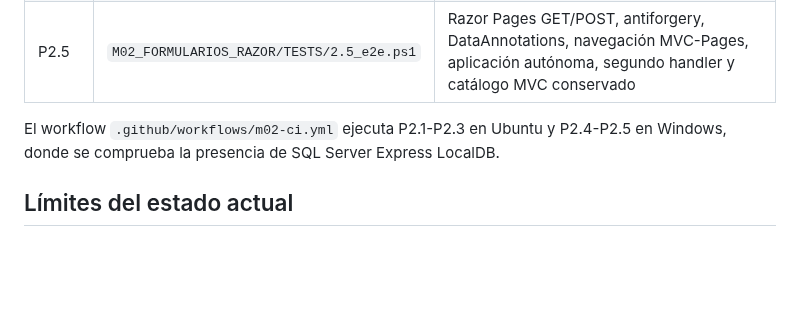
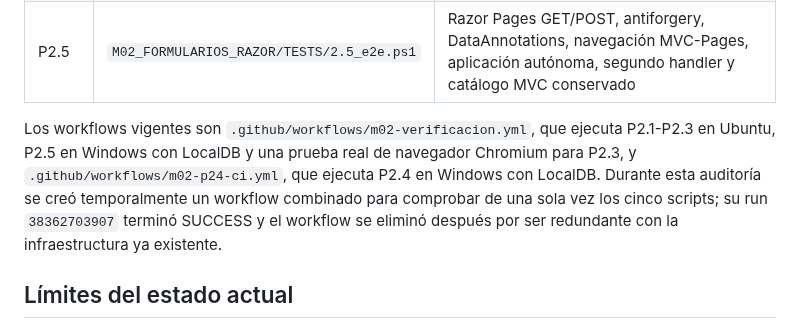
Before and after one commit to jaimecopilot/CURSO-DESARROLLO-WEB-NET8, a Markdown page: VERIFICACION_INTERNA/M02_TRAZABILIDAD_CODIGO.md, the part around the change. Rendered like a GitHub page; blank space fills up the shorter version.

Commit message:
M02: actualizar evidencias finales de pruebas PDF y revision visual

```diff
--- a/VERIFICACION_INTERNA/M02_TRAZABILIDAD_CODIGO.md
+++ b/VERIFICACION_INTERNA/M02_TRAZABILIDAD_CODIGO.md
@@ -38,7 +38,7 @@ Se eliminaron las explicaciones genéricas repetidas que aparecían después de
 | P2.4 | `M02_FORMULARIOS_RAZOR/TESTS/2.4_e2e.ps1` | Windows/LocalDB aislada, Read, Create, errores, Edit, Delete, antiforgery, PRG y persistencia después de reiniciar |
 | P2.5 | `M02_FORMULARIOS_RAZOR/TESTS/2.5_e2e.ps1` | Razor Pages GET/POST, antiforgery, DataAnnotations, navegación MVC-Pages, aplicación autónoma, segundo handler y catálogo MVC conservado |
 
-El workflow `.github/workflows/m02-ci.yml` ejecuta P2.1-P2.3 en Ubuntu y P2.4-P2.5 en Windows, donde se comprueba la presencia de SQL Server Express LocalDB.
+Los workflows vigentes son `.github/workflows/m02-verificacion.yml`, que ejecuta P2.1-P2.3 en Ubuntu, P2.5 en Windows con LocalDB y una prueba real de navegador Chromium para P2.3, y `.github/workflows/m02-p24-ci.yml`, que ejecuta P2.4 en Windows con LocalDB. Durante esta auditoría se creó temporalmente un workflow combinado para comprobar de una sola vez los cinco scripts; su run `38362703907` terminó SUCCESS y el workflow se eliminó después por ser redundante con la infraestructura ya existente.
 
 ## Límites del estado actual
 
```
